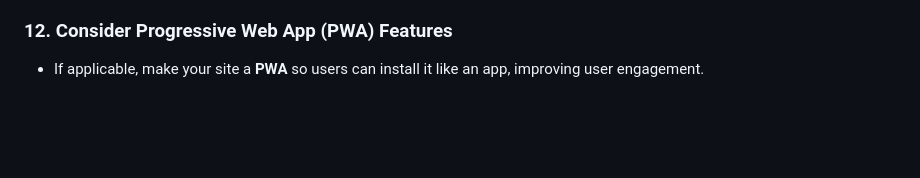
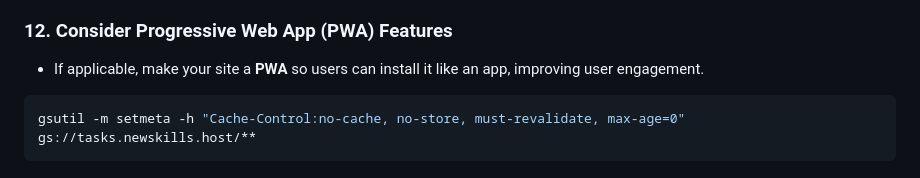
Before and after one commit to him1anshu/todo, a Markdown page: README.md, the part around the change. Rendered like a GitHub page; blank space fills up the shorter version.

````diff
--- a/README.md
+++ b/README.md
@@ -225,3 +225,7 @@ Sitemap: https://yourwebsite.com/sitemap.xml
 ### **12. Consider Progressive Web App (PWA) Features**
 
 - If applicable, make your site a **PWA** so users can install it like an app, improving user engagement.
+
+```sh
+gsutil -m setmeta -h "Cache-Control:no-cache, no-store, must-revalidate, max-age=0" gs://tasks.newskills.host/**
+```
````
